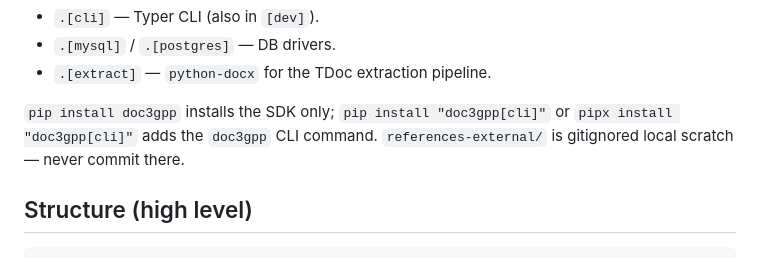
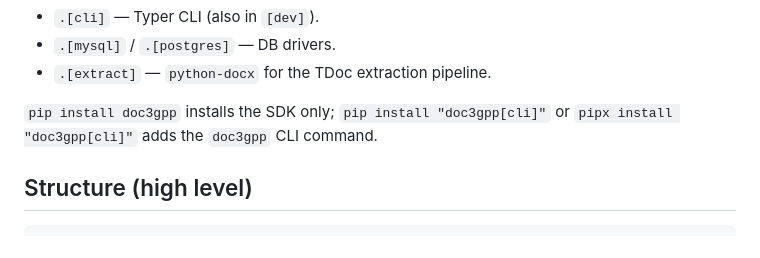
Before and after one commit to jerrywang121/doc3gpp, a Markdown page: AGENTS.md, the part around the change. Drawn GitHub-style.

Commit message:
docs: remove stale references-external note
Drops an orphan paragraph that pointed at `references-external/`
as "gitignored local scratch" — the directory was removed from the
project and from .gitignore, so the note is now misleading.

Ultraworked with [Sisyphus](https://github.com/code-yeongyu/oh-my-openagent)

Co-authored-by: Sisyphus <clio-agent@sisyphuslabs.ai>

```diff
--- a/AGENTS.md
+++ b/AGENTS.md
@@ -31,7 +31,6 @@ alembic (installed but not wired). Optional extras:
 
 `pip install doc3gpp` installs the SDK only; `pip install "doc3gpp[cli]"`
 or `pipx install "doc3gpp[cli]"` adds the `doc3gpp` CLI command.
-`references-external/` is gitignored local scratch — never commit there.
 
 ## Structure (high level)
 
```
